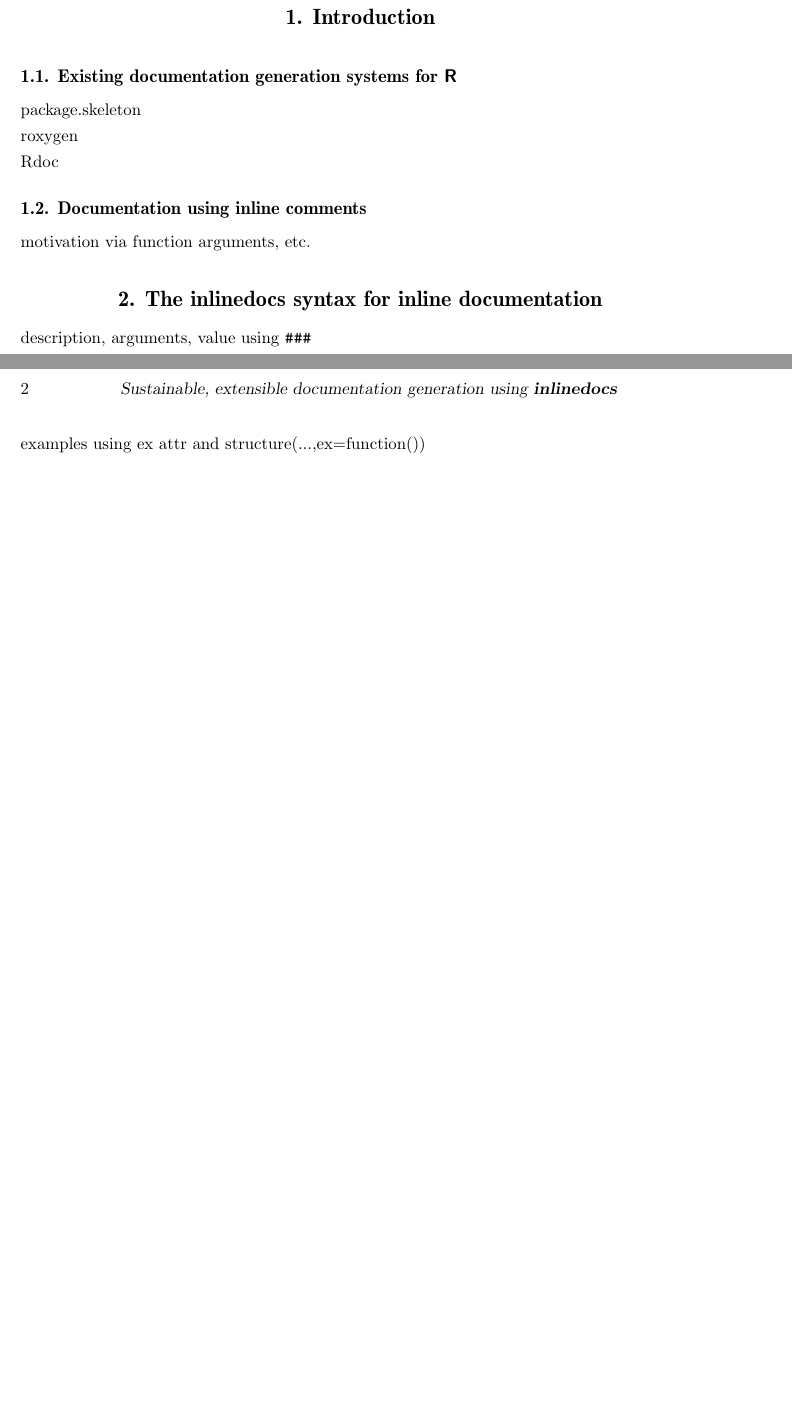
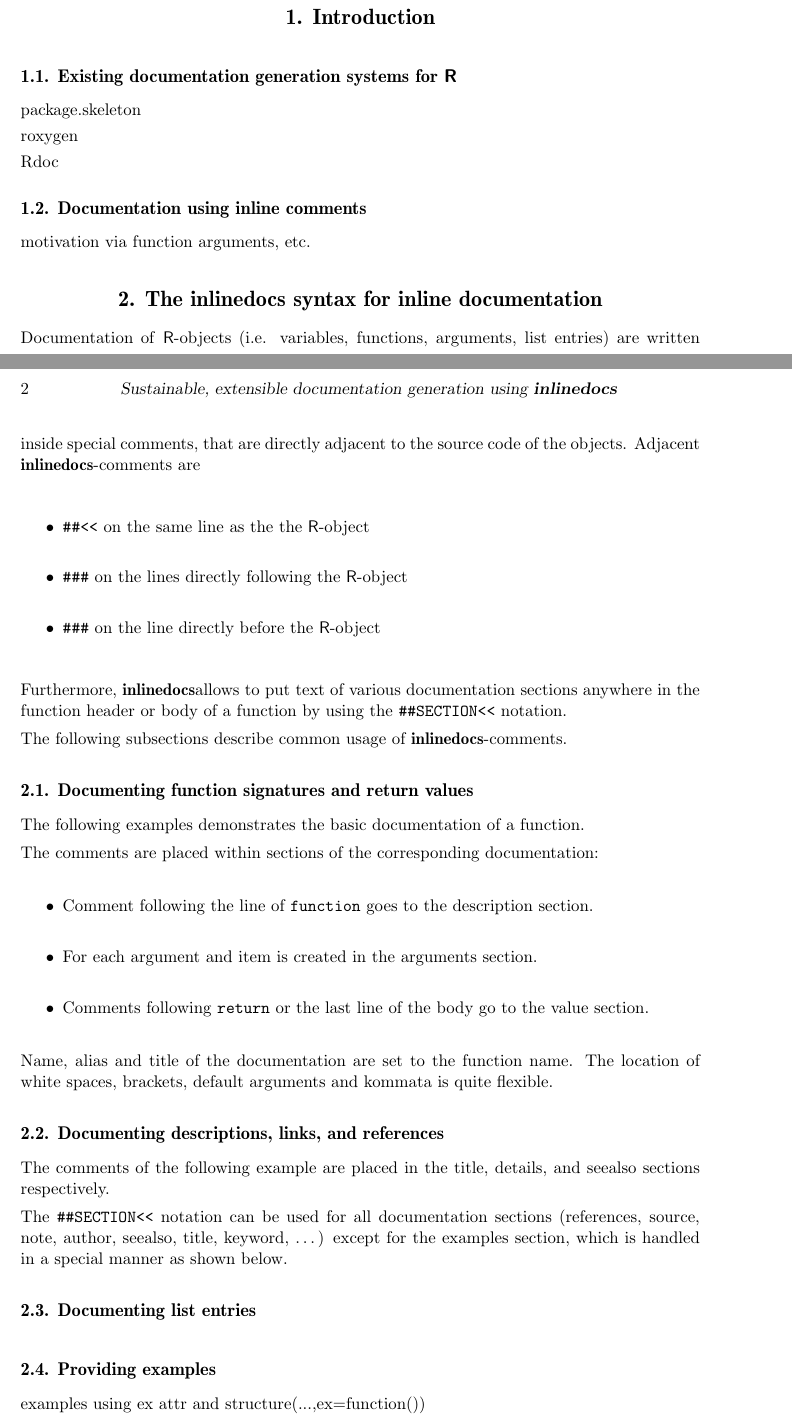
Before and after one commit to rforge/inlinedocs, a LaTeX document (tex/jss/inlinedocs.tex): two parts of pages 1 and 2 of 2 before the commit and two parts of pages 1 and 2 of 3 after it, joined at a grey line, cut so that both start at the same text, the shorter picture padded with empty space. Compiled offline with pdfLaTeX.

Commit message:
started text of syntax in jss paper
git-svn-id: svn://svn.r-forge.r-project.org/svnroot/inlinedocs@167 edb9625f-4e0d-4859-8d74-9fd3b1da38cb

```diff
--- a/tex/jss/inlinedocs.tex
+++ b/tex/jss/inlinedocs.tex
@@ -87,7 +87,84 @@ motivation via function arguments, etc.
 
 \section[The inlinedocs syntax]{The \inlinedocs\ syntax for inline
   documentation}
-description, arguments, value using \verb+###+
 
+Documentation of \R-objects (i.e. variables, functions, arguments,
+list entries) are written inside special comments, that are directly adjacent
+to the source code of the objects. Adjacent \inlinedocs-comments are
+
+\begin{itemize}
+\item \verb+##<<+ on the same line as the the \R-object
+\item \verb+###+ on the lines directly following the \R-object
+\item \verb+###+ on the line directly before the \R-object
+\end{itemize}
+
+Furthermore, \inlinedocs allows to put text of various documentation
+sections anywhere in the function header or body of a function by using the
+\verb+##SECTION<<+ notation.
+
+The following subsections describe common usage of \inlinedocs-comments.
+
+\subsection{Documenting function signatures and return values}
+
+The following examples demonstrates the basic documentation of a function.
+
+%% twutz: who knows, how to deal with ##<< inside code environments?
+% \begin{code}
+% foo <- function(
+% 	### Adding two arguments
+% 	first           ##<< the first argument
+% 	,second=0       ##<< the second argument with a multi-line description
+% 		## that is possibly better placed the details section
+% ){
+% 	first + second
+% 	### returns the sum of
+% 	### first and second
+% }
+% \end{code}
+
+The comments are placed within sections of the corresponding
+documentation:
+\begin{itemize}
+\item Comment following the line of \code{function} goes to the description
+section.
+\item For each argument and item is created in the arguments section.
+\item Comments following \code{return} or the last line of the body go to the
+value section.
+\end{itemize}
+
+Name, alias and title of the documentation are set to the function name. The
+location of white spaces, brackets, default arguments and kommata is quite flexible.
+
+\subsection{Documenting descriptions, links, and references}
+The comments of the following example are placed in the title, details, and
+seealso sections respectively.
+
+% \begin{code}
+% bar <- function(
+% 	### Demonstrating section comments
+% 	##title<< bar-Function
+% ){
+% 	##details<<
+% 	## This comment will show up in the details section.
+% 	b <- rep(1,10)
+% 	for( i in 2:10 ){
+% 		##details<<
+% 		## The cumulative sum, here, is calculated by a loop.\cr
+% 		## Such comments can be placed anywhere in the code.
+% 		b[i] <- b[i+1]
+% 	}
+% 	##seealso<< \code{\link{foo}}
+% 	### vector of cumulative sume of 1:10
+% }
+% \end{code}
+
+
+The \verb+##SECTION<<+ notation can be used for all documentation
+sections (references, source, note, author, seealso, title, keyword, \ldots)
+except for the examples section, which is handled in a special manner as shown below.
+
+\subsection{Documenting list entries}
+
+\subsection{Providing examples}
 examples using ex attr and structure(...,ex=function())
 
```
Also changed, not shown: tex/jss/inlinedocs.tex (3 more changed lines).
